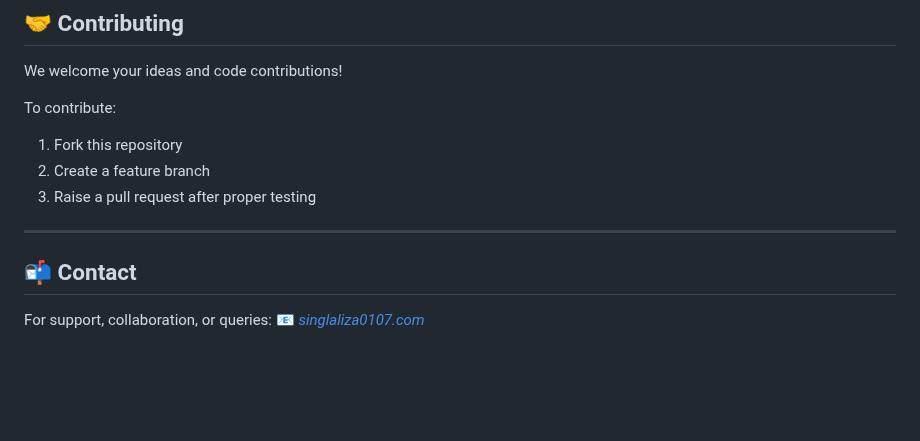
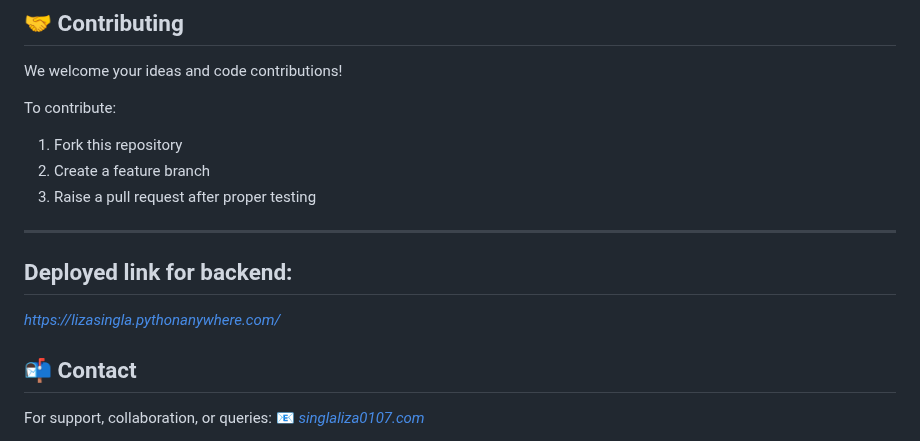
Before and after one commit to Liza-S01/Invenzo-Inventory-Management, a Markdown page: README.md, the part around the change. Drawn GitHub-style; blank space fills up the shorter version.

```diff
--- a/README.md
+++ b/README.md
@@ -144,6 +144,8 @@ To contribute:
 3. Raise a pull request after proper testing
 
 ---
+## Deployed link for backend:
+*https://lizasingla.pythonanywhere.com/*
 
 ## 📬 Contact
 
```
